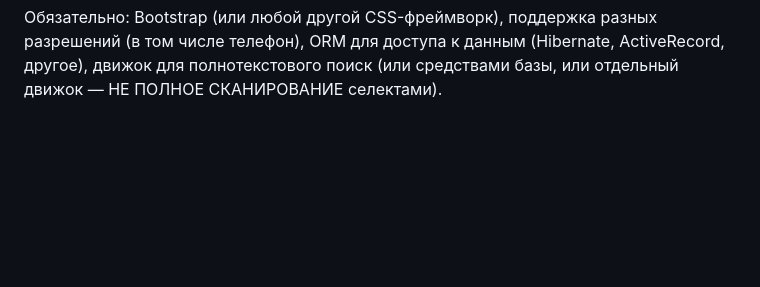
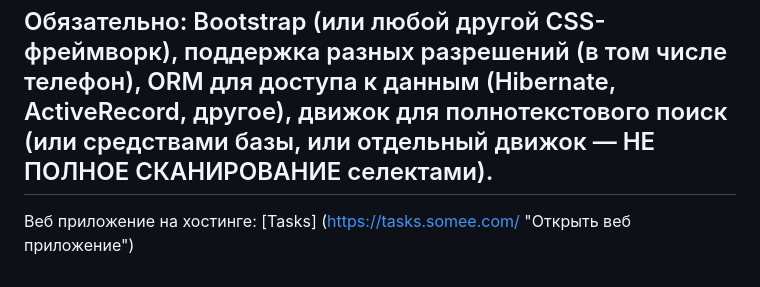
Before and after one commit to Nikolai1612/Tasks, a Markdown page: README.md, the part around the change. Drawn GitHub-style; blank space fills up the shorter version.

```diff
--- a/README.md
+++ b/README.md
@@ -25,3 +25,6 @@
 Сайт должен поддерживать два языка: русский и английский (пользователь выбирает и выбор сохраняется). Сайт должен поддерживать два оформления (темы): светлое и темное (пользователь выбирает и выбор сохраняется).
 
 Обязательно: Bootstrap (или любой другой CSS-фреймворк), поддержка разных разрешений (в том числе телефон), ORM для доступа к данным (Hibernate, ActiveRecord, другое), движок для полнотекстового поиск (или средствами базы, или отдельный движок — НЕ ПОЛНОЕ СКАНИРОВАНИЕ селектами).
+----
+Веб приложение на хостинге:
+[Tasks] (https://tasks.somee.com/ "Открыть веб приложение")
```
